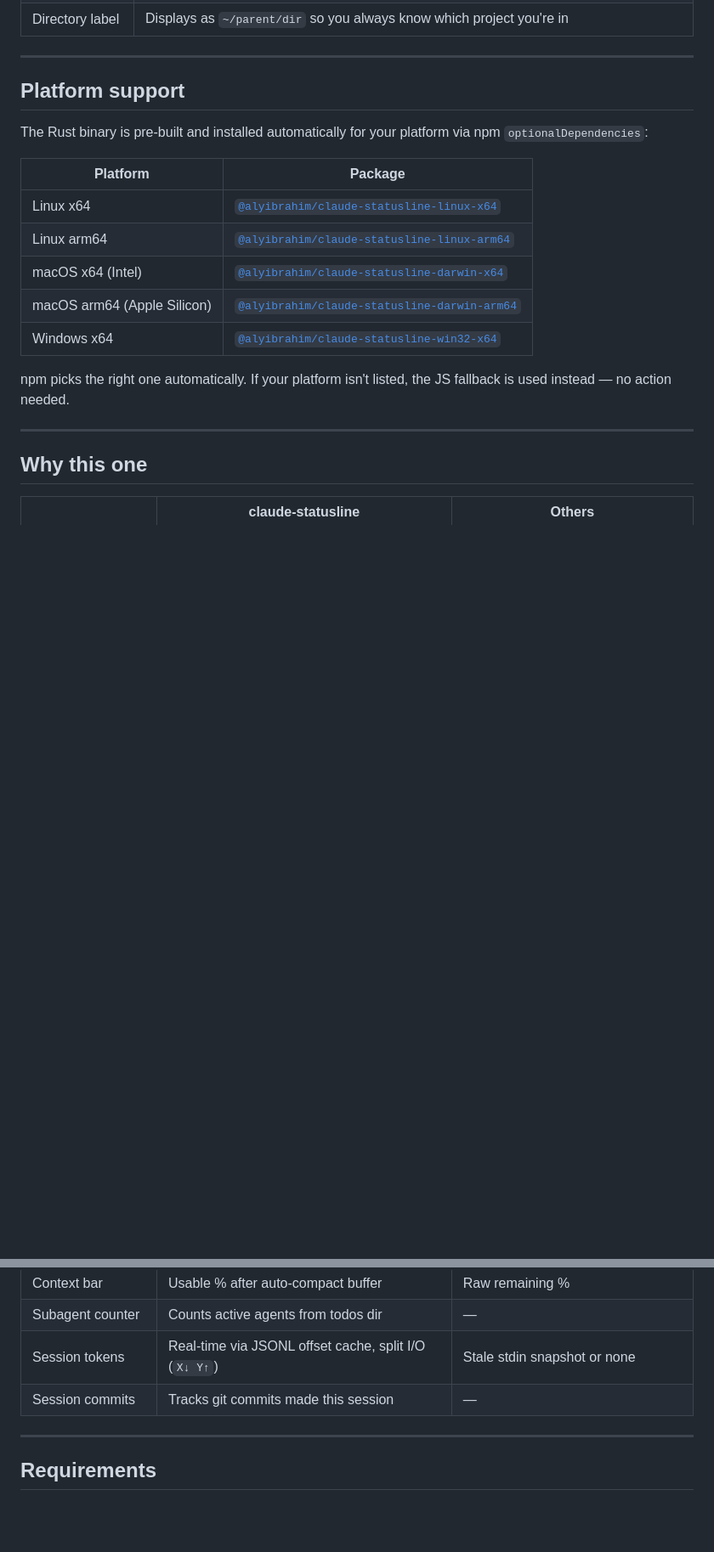
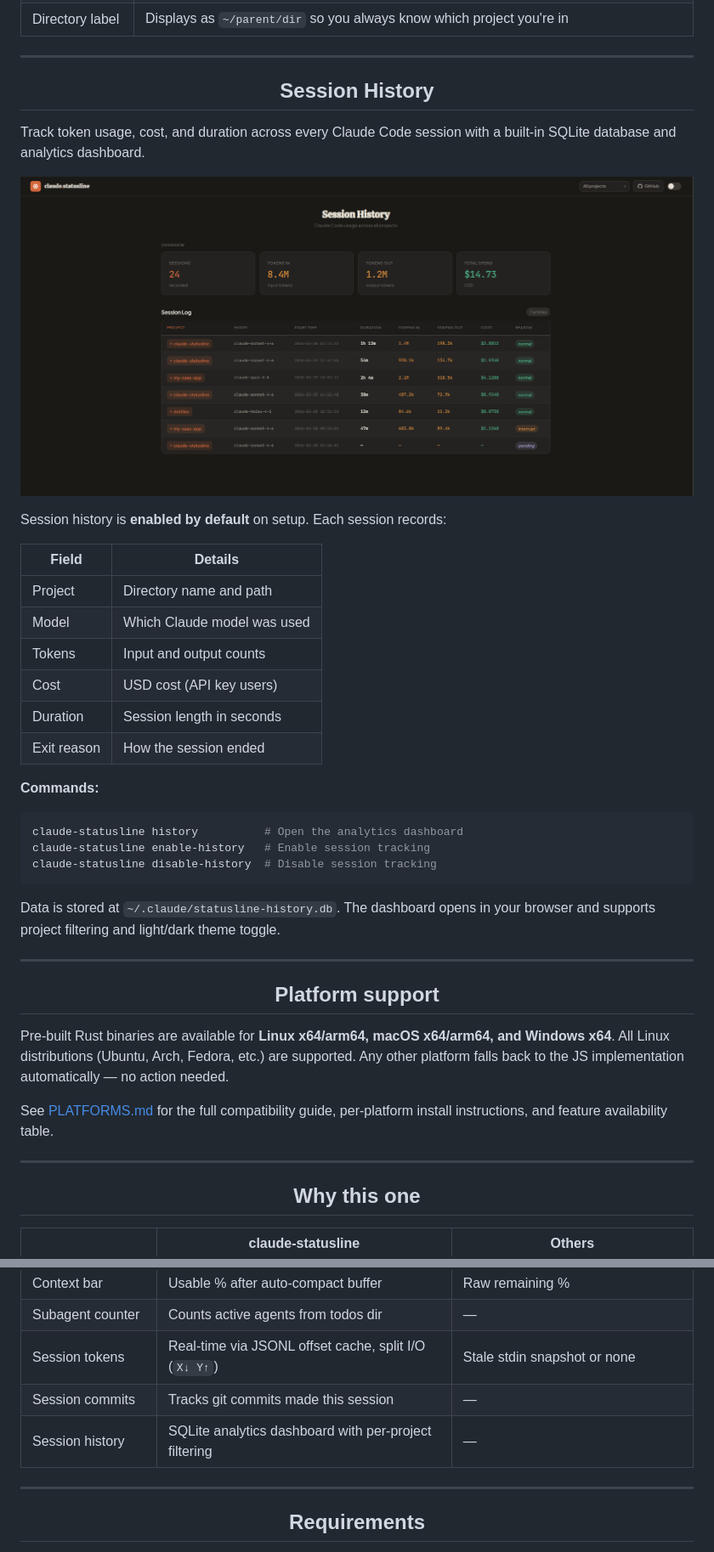
Before and after one commit to AlyIbrahim1/claude-statusline, a Markdown page: README.md, 2 parts joined by grey strips. Shown at 85% size. GitHub-like rendering; pictures changed too: .github/assets/history-dashboard.png (added); blank space fills up the shorter version.

Commit message:
docs: add platform compatibility guide and update README with session history features

````diff
--- a/README.md
+++ b/README.md
@@ -44,20 +56,51 @@ Done. The statusline configures itself automatically. Restart Claude Code to see
 
 ---
 
-## Platform support
+<div align="center">
 
-The Rust binary is pre-built and installed automatically for your platform via npm `optionalDependencies`:
+## Session History
 
-| Platform | Package |
+</div>
+
+Track token usage, cost, and duration across every Claude Code session with a built-in SQLite database and analytics dashboard.
+
+![history dashboard](https://raw.githubusercontent.com/AlyIbrahim1/claude-statusline/main/.github/assets/history-dashboard.png)
+
+Session history is **enabled by default** on setup. Each session records:
+
+| Field | Details |
 |---|---|
-| Linux x64 | [`@alyibrahim/claude-statusline-linux-x64`](https://www.npmjs.com/package/@alyibrahim/claude-statusline-linux-x64) |
-| Linux arm64 | [`@alyibrahim/claude-statusline-linux-arm64`](https://www.npmjs.com/package/@alyibrahim/claude-statusline-linux-arm64) |
-| macOS x64 (Intel) | [`@alyibrahim/claude-statusline-darwin-x64`](https://www.npmjs.com/package/@alyibrahim/claude-statusline-darwin-x64) |
-| macOS arm64 (Apple Silicon) | [`@alyibrahim/claude-statusline-darwin-arm64`](https://www.npmjs.com/package/@alyibrahim/claude-statusline-darwin-arm64) |
-| Windows x64 | [`@alyibrahim/claude-statusline-win32-x64`](https://www.npmjs.com/package/@alyibrahim/claude-statusline-win32-x64) |
+| Project | Directory name and path |
+| Model | Which Claude model was used |
+| Tokens | Input and output counts |
+| Cost | USD cost (API key users) |
+| Duration | Session length in seconds |
+| Exit reason | How the session ended |
 
-npm picks the right one automatically. If your platform isn't listed, the JS fallback is used instead — no action needed.
+**Commands:**
+
+```bash
+claude-statusline history          # Open the analytics dashboard
+claude-statusline enable-history   # Enable session tracking
+claude-statusline disable-history  # Disable session tracking
+```
+
+Data is stored at `~/.claude/statusline-history.db`. The dashboard opens in your browser and supports project filtering and light/dark theme toggle.
 
 ---
 
+<div align="center">
+
+## Platform support
+
+</div>
+
+Pre-built Rust binaries are available for **Linux x64/arm64, macOS x64/arm64, and Windows x64**. All Linux distributions (Ubuntu, Arch, Fedora, etc.) are supported. Any other platform falls back to the JS implementation automatically — no action needed.
+
+See [PLATFORMS.md](PLATFORMS.md) for the full compatibility guide, per-platform install instructions, and feature availability table.
+
+---
+
+<div align="center">
+
 ## Why this one
@@ -72,6 +117,7 @@ npm picks the right one automatically. If your platform isn't listed, the JS fal
 | Subagent counter | Counts active agents from todos dir | — |
 | Session tokens | Real-time via JSONL offset cache, split I/O (`X↓ Y↑`) | Stale stdin snapshot or none |
 | Session commits | Tracks git commits made this session | — |
+| Session history | SQLite analytics dashboard with per-project filtering | — |
 
 ---
 
````
Also changed, not shown: other parts of README.md (+31 -1 lines), PLATFORMS.md (added, +208 -0 lines), .github/assets/statusline.png (added), .github/image.png (deleted).
